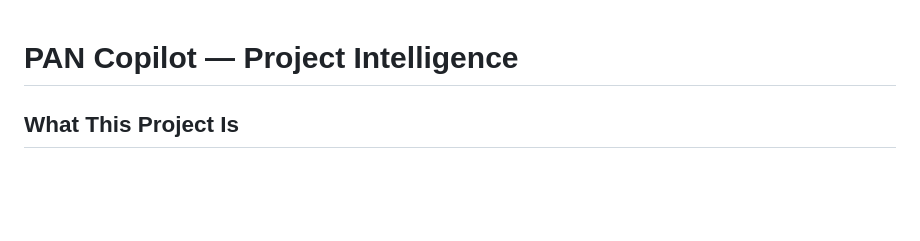
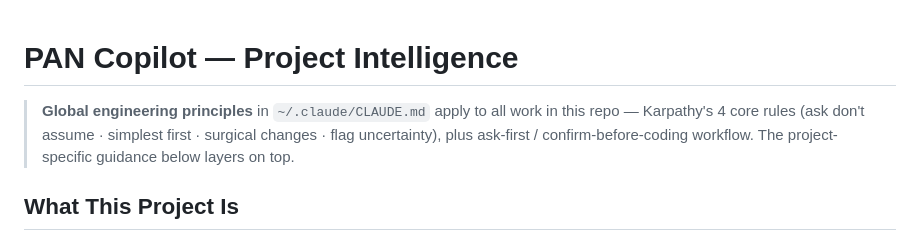
Before and after one commit to Jmilleradkpm/PAN-Copilot, a Markdown page: CLAUDE.md, the part around the change. Drawn GitHub-style; blank space fills up the shorter version.

Commit message:
docs: link global engineering principles from project CLAUDE.md
Co-Authored-By: Claude Opus 4.7 (1M context) <noreply@anthropic.com>

```diff
--- a/CLAUDE.md
+++ b/CLAUDE.md
@@ -1,4 +1,6 @@
 # PAN Copilot — Project Intelligence
+
+> **Global engineering principles** in `~/.claude/CLAUDE.md` apply to all work in this repo — Karpathy's 4 core rules (ask don't assume · simplest first · surgical changes · flag uncertainty), plus ask-first / confirm-before-coding workflow. The project-specific guidance below layers on top.
 
 ## What This Project Is
 
```
